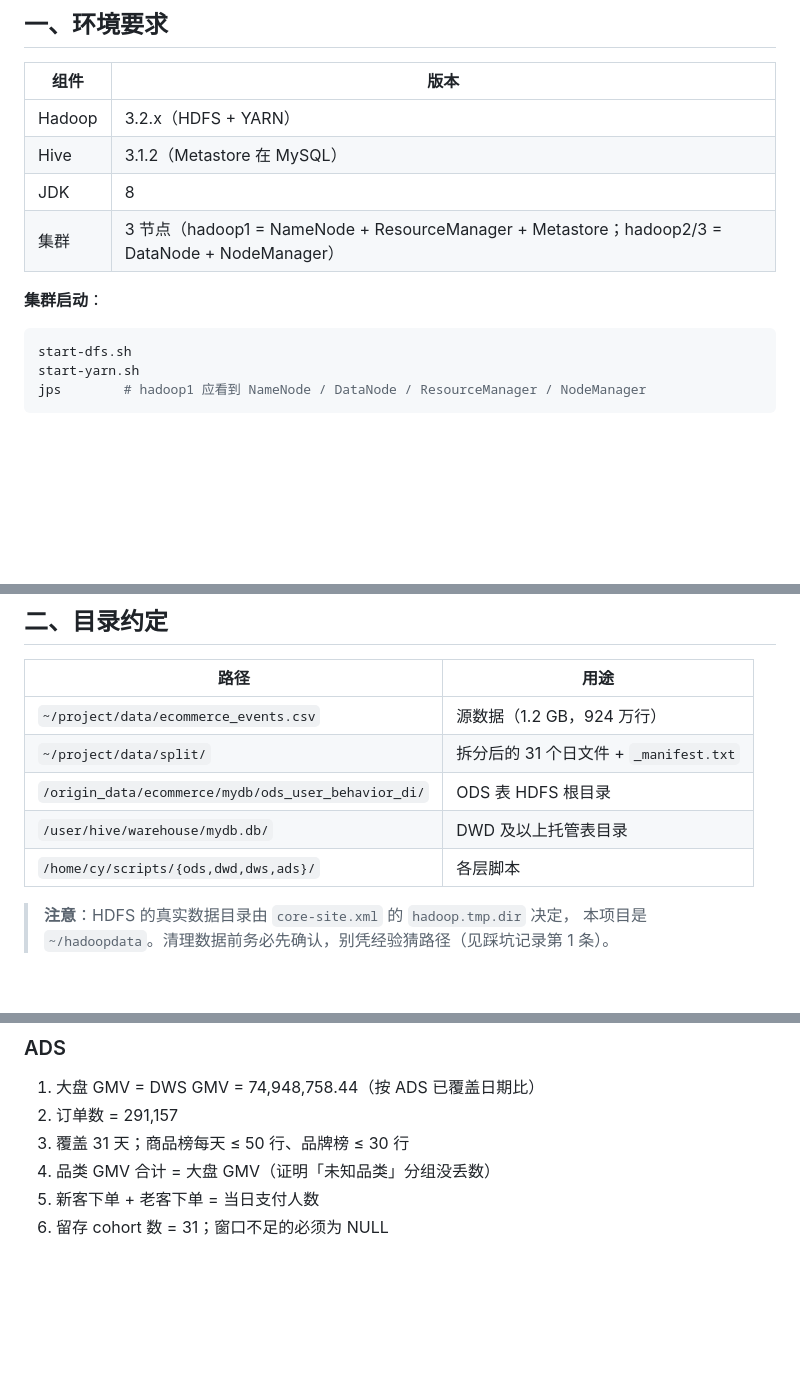
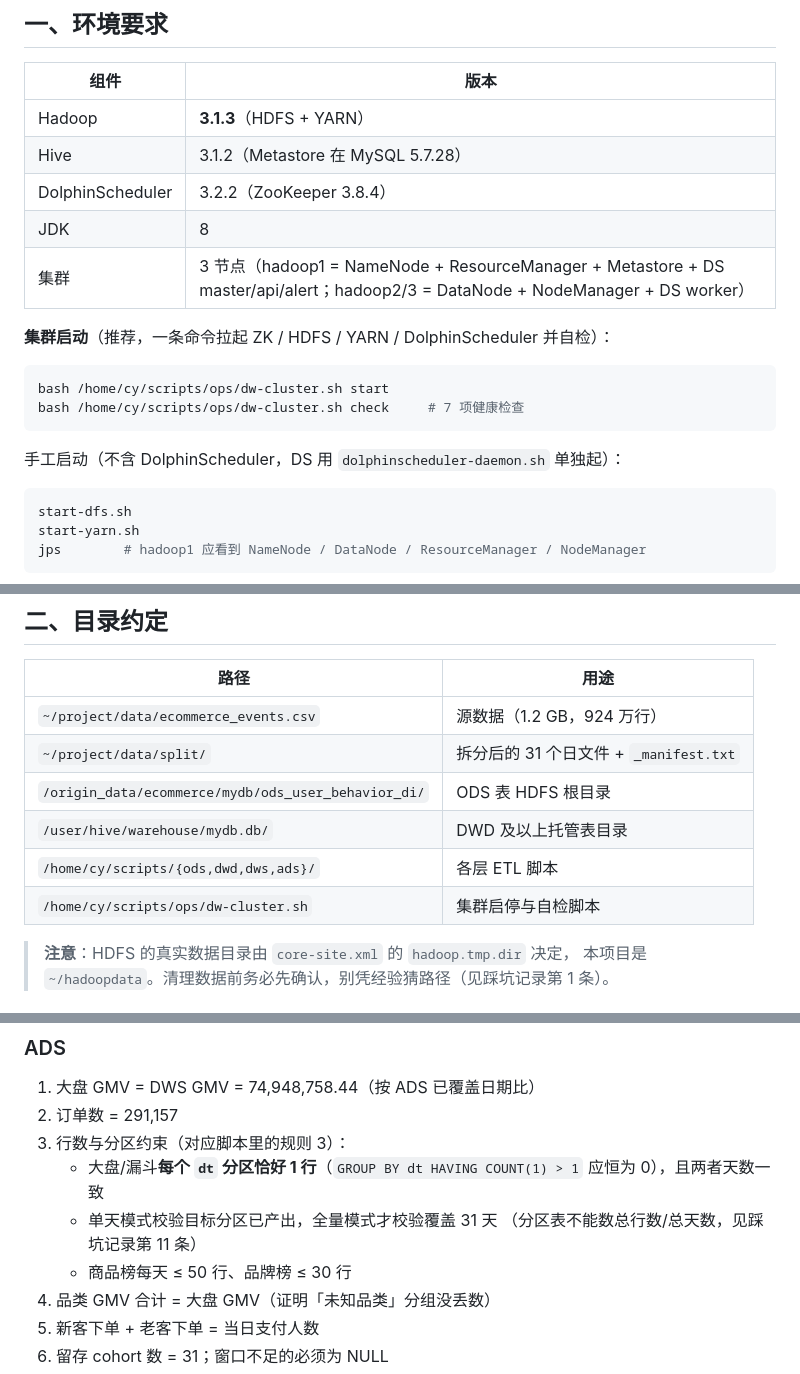
Before and after one commit to Enrrish/ecommerce-offline-datawarehouse, a Markdown page: docs/04_运行与校验手册.md, 3 parts joined by grey strips. Drawn GitHub-style; blank space fills up the shorter version.

Commit message:
docs(manual): 修正运行手册过期版本信息与 ADS 校验口径，补充 DS 默认可运行失败说明

````diff
--- a/docs/04_运行与校验手册.md
+++ b/docs/04_运行与校验手册.md
@@ -4,12 +4,19 @@
 
 | 组件 | 版本 |
 |---|---|
-| Hadoop | 3.2.x（HDFS + YARN） |
-| Hive | 3.1.2（Metastore 在 MySQL） |
+| Hadoop | **3.1.3**（HDFS + YARN） |
+| Hive | 3.1.2（Metastore 在 MySQL 5.7.28） |
+| DolphinScheduler | 3.2.2（ZooKeeper 3.8.4） |
 | JDK | 8 |
-| 集群 | 3 节点（hadoop1 = NameNode + ResourceManager + Metastore；hadoop2/3 = DataNode + NodeManager） |
+| 集群 | 3 节点（hadoop1 = NameNode + ResourceManager + Metastore + DS master/api/alert；hadoop2/3 = DataNode + NodeManager + DS worker） |
 
-**集群启动**：
+**集群启动**（推荐，一条命令拉起 ZK / HDFS / YARN / DolphinScheduler 并自检）：
+```bash
+bash /home/cy/scripts/ops/dw-cluster.sh start
+bash /home/cy/scripts/ops/dw-cluster.sh check     # 7 项健康检查
+```
+
+手工启动（不含 DolphinScheduler，DS 用 `dolphinscheduler-daemon.sh` 单独起）：
 ```bash
 start-dfs.sh
 start-yarn.sh
@@ -24,7 +31,8 @@ jps        # hadoop1 应看到 NameNode / DataNode / ResourceManager / NodeManag
 | `~/project/data/split/` | 拆分后的 31 个日文件 + `_manifest.txt` |
 | `/origin_data/ecommerce/mydb/ods_user_behavior_di/` | ODS 表 HDFS 根目录 |
 | `/user/hive/warehouse/mydb.db/` | DWD 及以上托管表目录 |
-| `/home/cy/scripts/{ods,dwd,dws,ads}/` | 各层脚本 |
+| `/home/cy/scripts/{ods,dwd,dws,ads}/` | 各层 ETL 脚本 |
+| `/home/cy/scripts/ops/dw-cluster.sh` | 集群启停与自检脚本 |
 
 > **注意**：HDFS 的真实数据目录由 `core-site.xml` 的 `hadoop.tmp.dir` 决定，
 > 本项目是 `~/hadoopdata`。清理数据前务必先确认，别凭经验猜路径（见踩坑记录第 1 条）。
@@ -97,7 +108,11 @@ bash scripts/ads/ads_load.sh all          # 单天：bash scripts/ads/ads_load.s
 
 1. 大盘 GMV = DWS GMV = 74,948,758.44（按 ADS 已覆盖日期比）
 2. 订单数 = 291,157
-3. 覆盖 31 天；商品榜每天 ≤ 50 行、品牌榜 ≤ 30 行
+3. 行数与分区约束（对应脚本里的规则 3）：
+   - 大盘/漏斗**每个 `dt` 分区恰好 1 行**（`GROUP BY dt HAVING COUNT(1) > 1` 应恒为 0），且两者天数一致
+   - 单天模式校验目标分区已产出，全量模式才校验覆盖 31 天
+     （分区表不能数总行数/总天数，见踩坑记录第 11 条）
+   - 商品榜每天 ≤ 50 行、品牌榜 ≤ 30 行
 4. 品类 GMV 合计 = 大盘 GMV（证明「未知品类」分组没丢数）
 5. 新客下单 + 老客下单 = 当日支付人数
 6. 留存 cohort 数 = 31；窗口不足的必须为 NULL
````
Also changed, not shown: other parts of docs/04_运行与校验手册.md (+3 -0 lines), docs/05_DolphinScheduler部署手册.md (+16 -1 lines).
